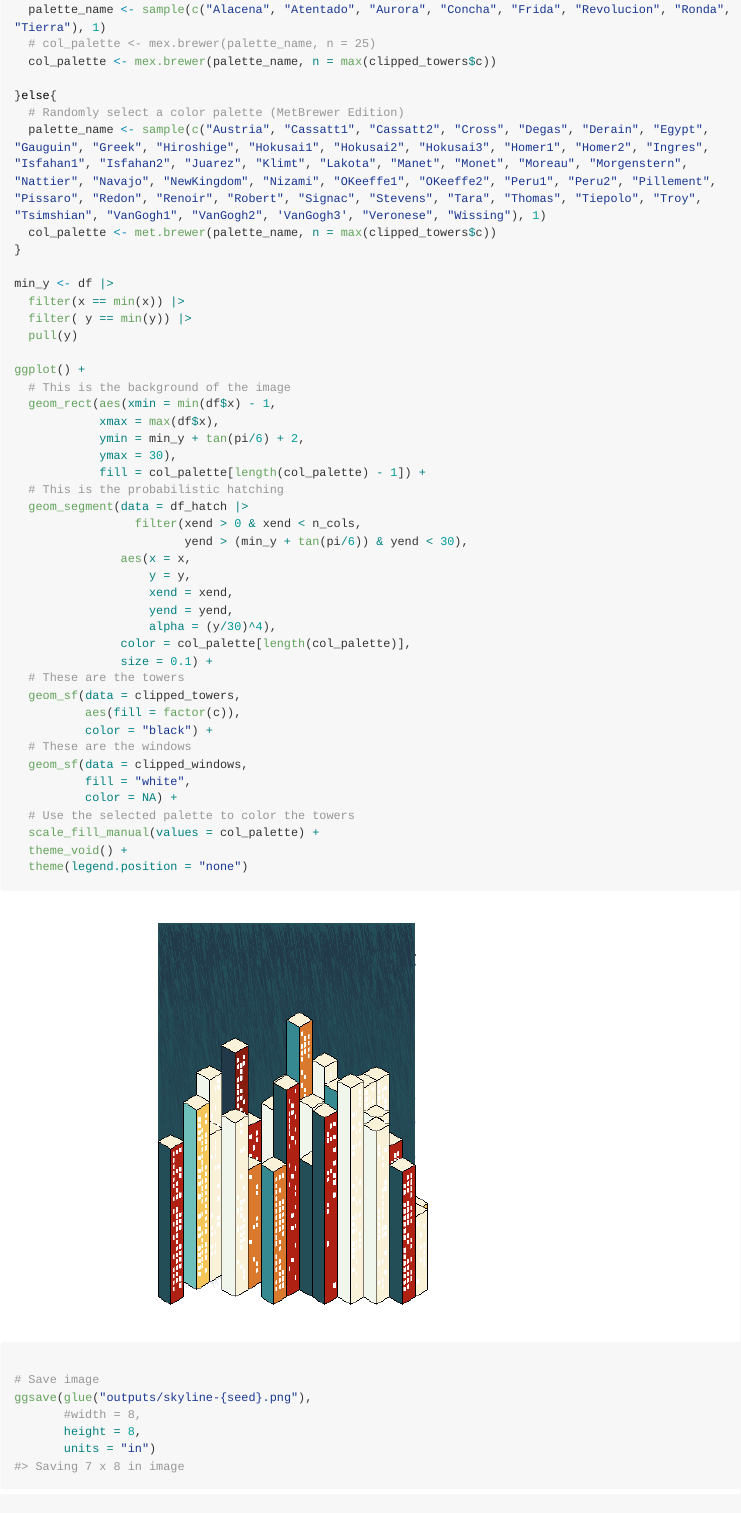
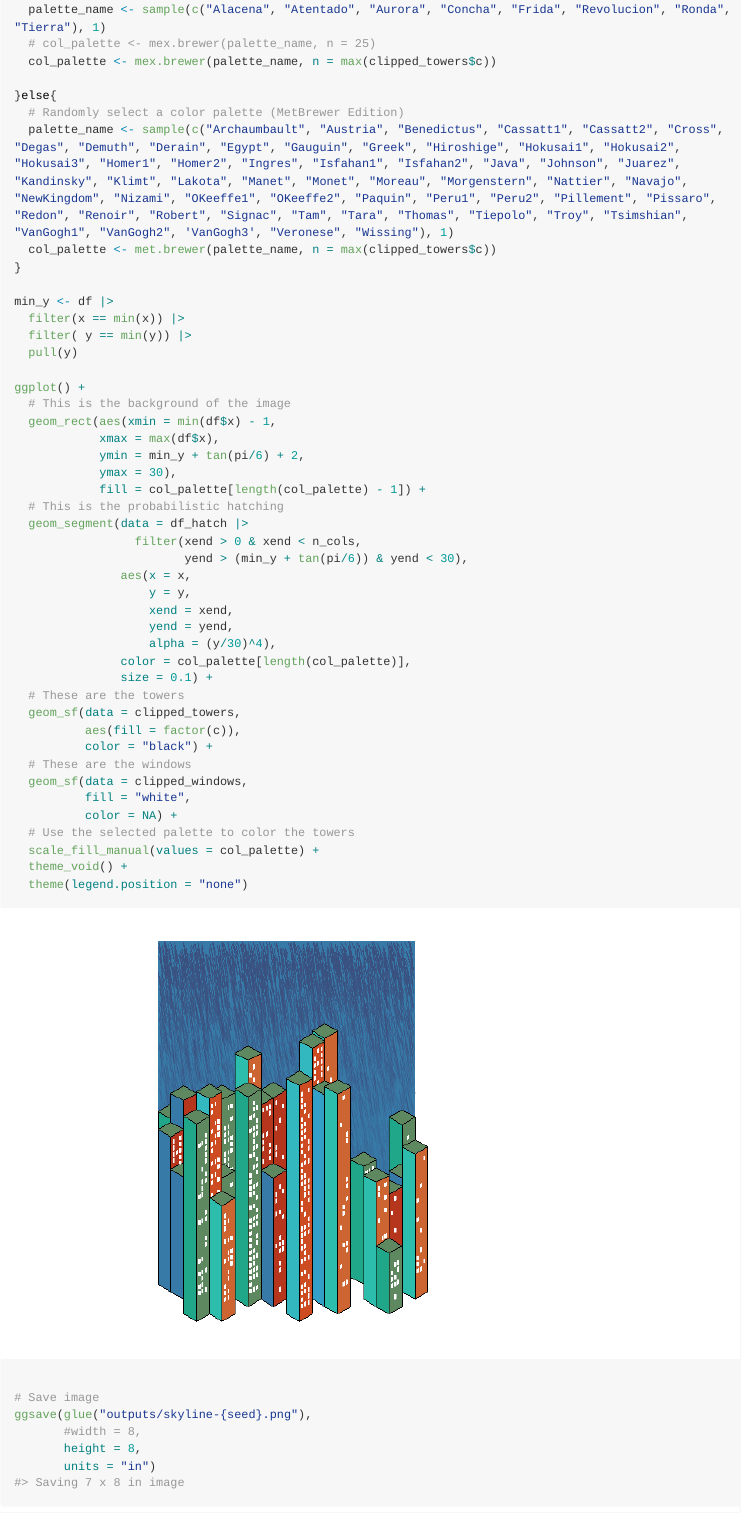
Before and after one commit to paezha/Skylines, an R Markdown document (README.Rmd): the page in a window 1100 px wide, from 8510 px down. The pictures show the output file README.md that the author committed with the source, drawn offline in the style of GitHub; long lines of code are wrapped.

Commit message:
New outputs

```diff
--- a/README.Rmd
+++ b/README.Rmd
@@ -379,7 +379,7 @@ if(edition=="MexBrewer"){
 
 }else{
   # Randomly select a color palette (MetBrewer Edition)
-  palette_name <- sample(c("Austria", "Cassatt1", "Cassatt2", "Cross", "Degas", "Derain", "Egypt", "Gauguin", "Greek", "Hiroshige", "Hokusai1", "Hokusai2", "Hokusai3", "Homer1", "Homer2", "Ingres", "Isfahan1", "Isfahan2", "Juarez", "Klimt", "Lakota", "Manet", "Monet", "Moreau", "Morgenstern", "Nattier", "Navajo", "NewKingdom", "Nizami", "OKeeffe1", "OKeeffe2", "Peru1", "Peru2", "Pillement", "Pissaro", "Redon", "Renoir", "Robert", "Signac", "Stevens", "Tara", "Thomas", "Tiepolo", "Troy", "Tsimshian", "VanGogh1", "VanGogh2", 'VanGogh3', "Veronese", "Wissing"), 1)
+  palette_name <- sample(c("Archaumbault", "Austria", "Benedictus", "Cassatt1", "Cassatt2", "Cross", "Degas", "Demuth", "Derain", "Egypt", "Gauguin", "Greek", "Hiroshige", "Hokusai1", "Hokusai2", "Hokusai3", "Homer1", "Homer2", "Ingres", "Isfahan1", "Isfahan2", "Java", "Johnson", "Juarez", "Kandinsky", "Klimt", "Lakota", "Manet", "Monet", "Moreau", "Morgenstern", "Nattier", "Navajo", "NewKingdom", "Nizami", "OKeeffe1", "OKeeffe2", "Paquin", "Peru1", "Peru2", "Pillement", "Pissaro", "Redon", "Renoir", "Robert", "Signac", "Tam", "Tara", "Thomas", "Tiepolo", "Troy", "Tsimshian", "VanGogh1", "VanGogh2", 'VanGogh3', "Veronese", "Wissing"), 1)
   col_palette <- met.brewer(palette_name, n = max(clipped_towers$c))
 }
 
```
Also changed, not shown: README.md, README_files/figure-gfm/unnamed-chunk-15-1.png, README_files/figure-gfm/unnamed-chunk-5-1.png, README_files/figure-gfm/unnamed-chunk-8-1.png, outputs/skyline-292375.png (added), outputs/skyline-436067.png (added), outputs/skyline-473927.png (added), outputs/skyline-532952.png (added), outputs/skyline-53985.png (added), outputs/skyline-554247.png (added), outputs/skyline-582531.png (added), outputs/skyline-605055.png (added), outputs/skyline-732700.png (added), outputs/skyline-819606.png (added), 1 more files, 1 other file.
